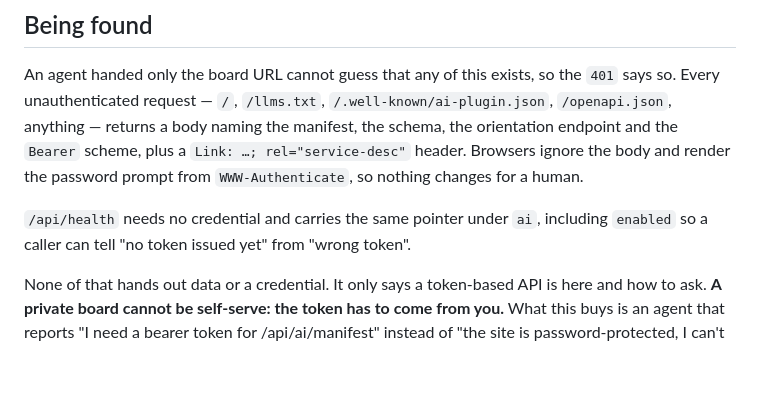
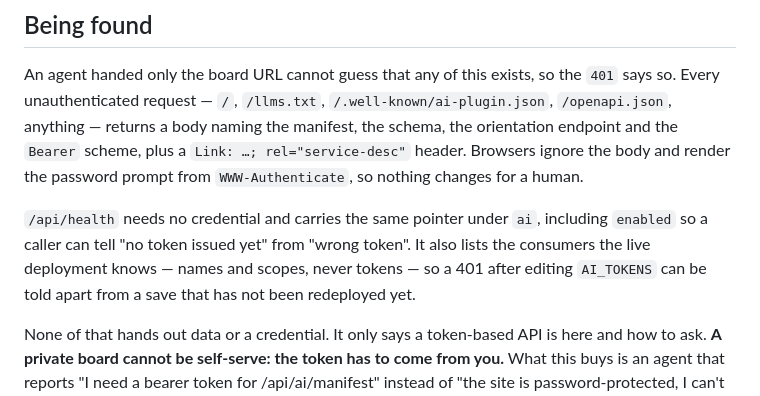
Before and after one commit to DigBoi2026/digger-lid-daily-dashboard, a Markdown page: AI-ACCESS.md, the part around the change. GitHub-like rendering; blank space fills up the shorter version.

Commit message:
AI access notes: health lists consumers (redeploy for the new AI_TOKENS)
Co-Authored-By: Claude Fable 5.1 <noreply@anthropic.com>
Claude-Session: https://claude.ai/code/session_01AzsZV3V2bLGzf9hMCnTTJr

```diff
--- a/AI-ACCESS.md
+++ b/AI-ACCESS.md
@@ -94,7 +94,9 @@ password prompt from `WWW-Authenticate`, so nothing changes for a human.
 
 `/api/health` needs no credential and carries the same pointer under `ai`,
 including `enabled` so a caller can tell "no token issued yet" from "wrong
-token".
+token". It also lists the consumers the live deployment knows — names and
+scopes, never tokens — so a 401 after editing `AI_TOKENS` can be told apart
+from a save that has not been redeployed yet.
 
 None of that hands out data or a credential. It only says a token-based API is
 here and how to ask. **A private board cannot be self-serve: the token has to
```
